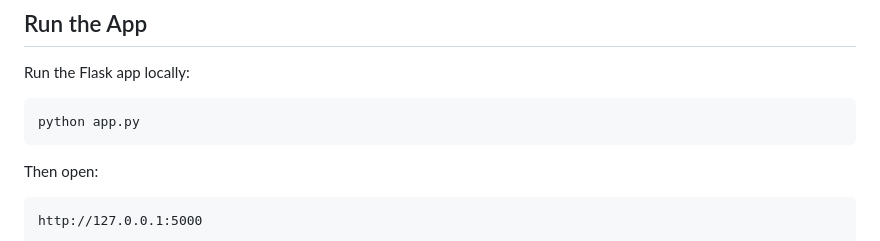
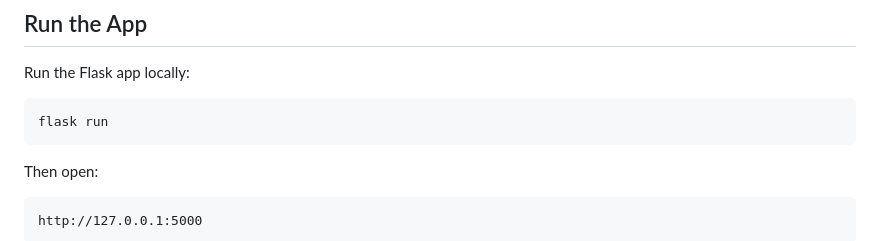
Before and after one commit to kushal-soni01/Movies-Recommendation-System, a Markdown page: README.md, the part around the change. GitHub-like rendering.

````diff
--- a/README.md
+++ b/README.md
@@ -111,7 +111,7 @@ python -m scripts.build_vector_store
 Run the Flask app locally:
 
 ```powershell
-python app.py
+flask run
 ```
 
 Then open:
````
